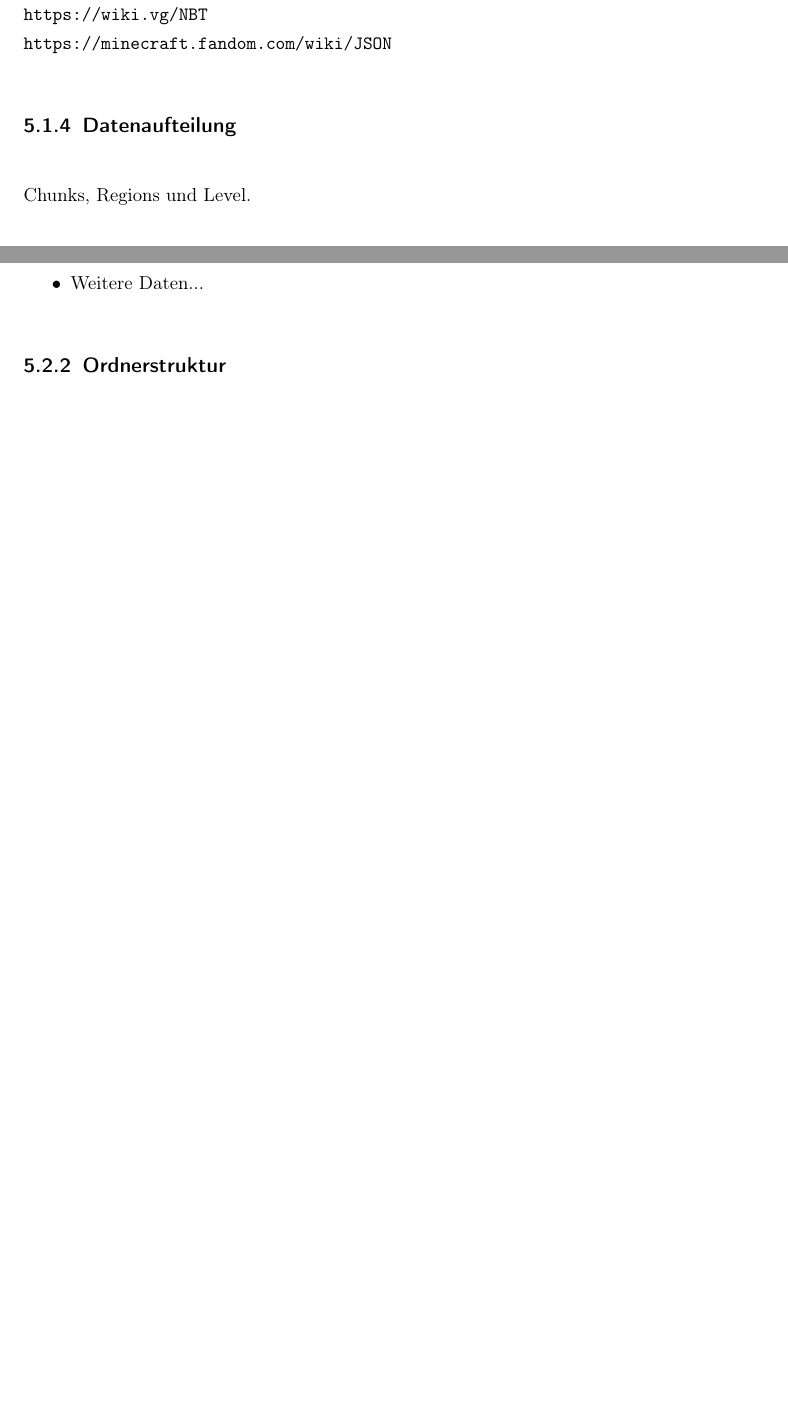
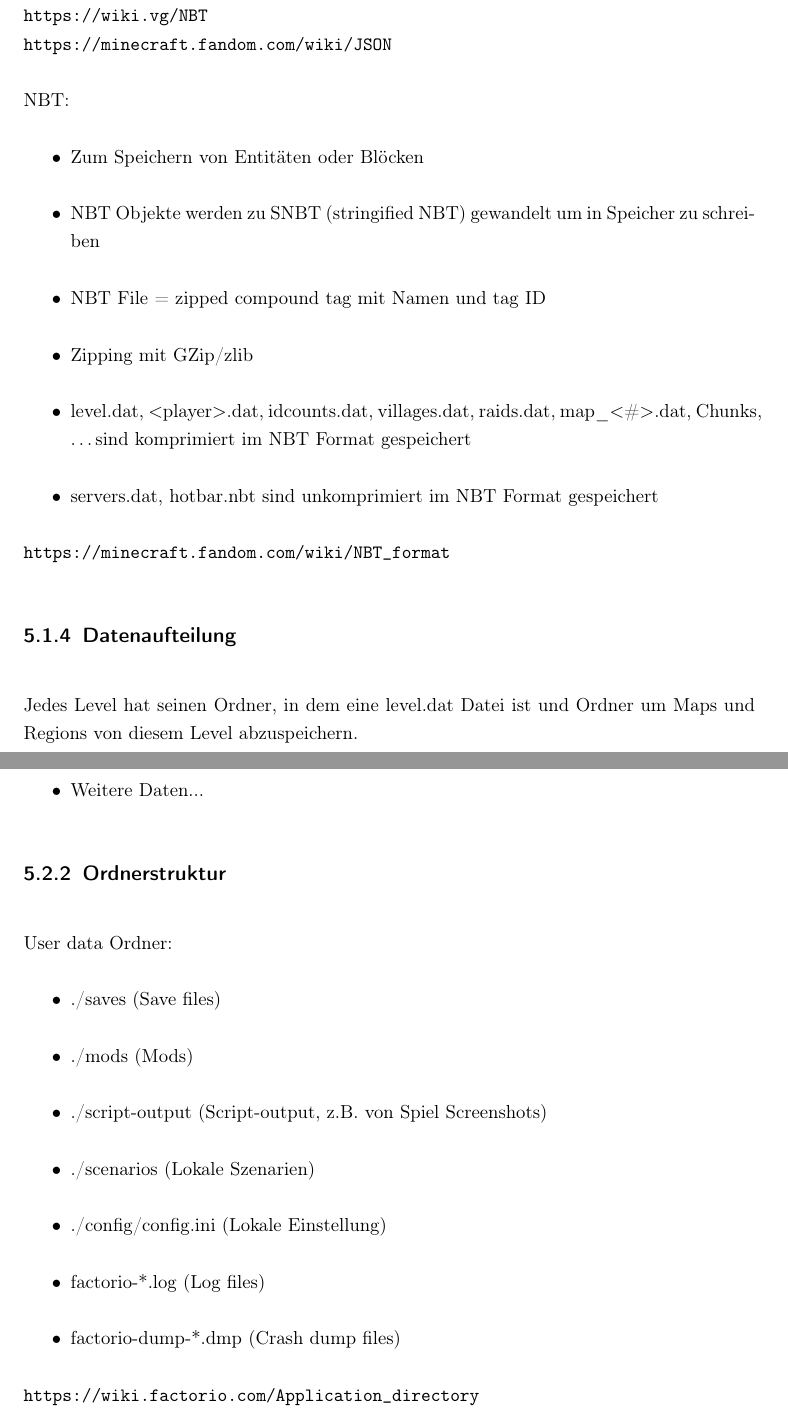
Before and after one commit to Giulcoo/bachelor-thesis, a LaTeX thesis (thesis/src/main.tex, which reads thesis/src/chapter/6-videospiele.tex): two parts of pages 40 and 42 of 50 before the commit and two parts of pages 39 and 42 of 50 after it, joined at a grey line, cut so that both start at the same text, the shorter picture padded with empty space. Compiled offline with pdfLaTeX.

Commit message:
feat: research file and folder structure
More research about minecrafts and factorios file and folder structure

```diff
--- a/thesis/src/chapter/6-videospiele.tex
+++ b/thesis/src/chapter/6-videospiele.tex
@@ -122,12 +123,25 @@
     \item JavaScript Object Notation (JSON): Speichern von Texte (Bücher, Schilder, Label)
 \end{itemize}
 
+% 1.8.2023
 \url{https://docs.fileformat.com/game/mca/}\\
 \url{https://wiki.vg/NBT}\\
 \url{https://minecraft.fandom.com/wiki/JSON}
 
+NBT:
+\begin{itemize}
+    \item Zum Speichern von Entitäten oder Blöcken
+    \item NBT Objekte werden zu SNBT (stringified NBT) gewandelt um in Speicher zu schreiben
+    \item NBT File = zipped compound tag mit Namen und tag ID
+    \item Zipping mit GZip/zlib
+    \item level.dat, $<$player$>$.dat, idcounts.dat, villages.dat, raids.dat, map$\_$$<$\#$>$.dat, Chunks, \dots sind komprimiert im NBT Format gespeichert
+    \item servers.dat, hotbar.nbt sind unkomprimiert im NBT Format gespeichert
+\end{itemize}
+% 1.8.2023
+\url{https://minecraft.fandom.com/wiki/NBT_format}
+
 \subsection{Datenaufteilung}
-Chunks, Regions und Level.
+Jedes Level hat seinen Ordner, in dem eine level.dat Datei ist und Ordner um Maps und Regions von diesem Level abzuspeichern.
 
 \begin{itemize}
     \item Section: Bereich von 16x16x16-Blöcken
@@ -197,6 +221,19 @@
 \end{itemize}
 
 \subsection{Ordnerstruktur}
+User data Ordner:
+\begin{itemize}
+    \item ./saves (Save files)
+    \item ./mods (Mods)
+    \item ./script-output (Script-output, z.B. von Spiel Screenshots)
+    \item ./scenarios (Lokale Szenarien)
+    \item ./config/config.ini (Lokale Einstellung)
+    \item factorio-*.log (Log files)
+    \item factorio-dump-*.dmp (Crash dump files)
+\end{itemize}
+
+%2.8.2023
+\url{https://wiki.factorio.com/Application_directory} %Offizielle Factorio Wiki laut Seite
 
 \subsection{Speicherformate}
 
```
Also changed, not shown: thesis/src/chapter/6-videospiele.tex (19 more changed lines), 2 other files.
